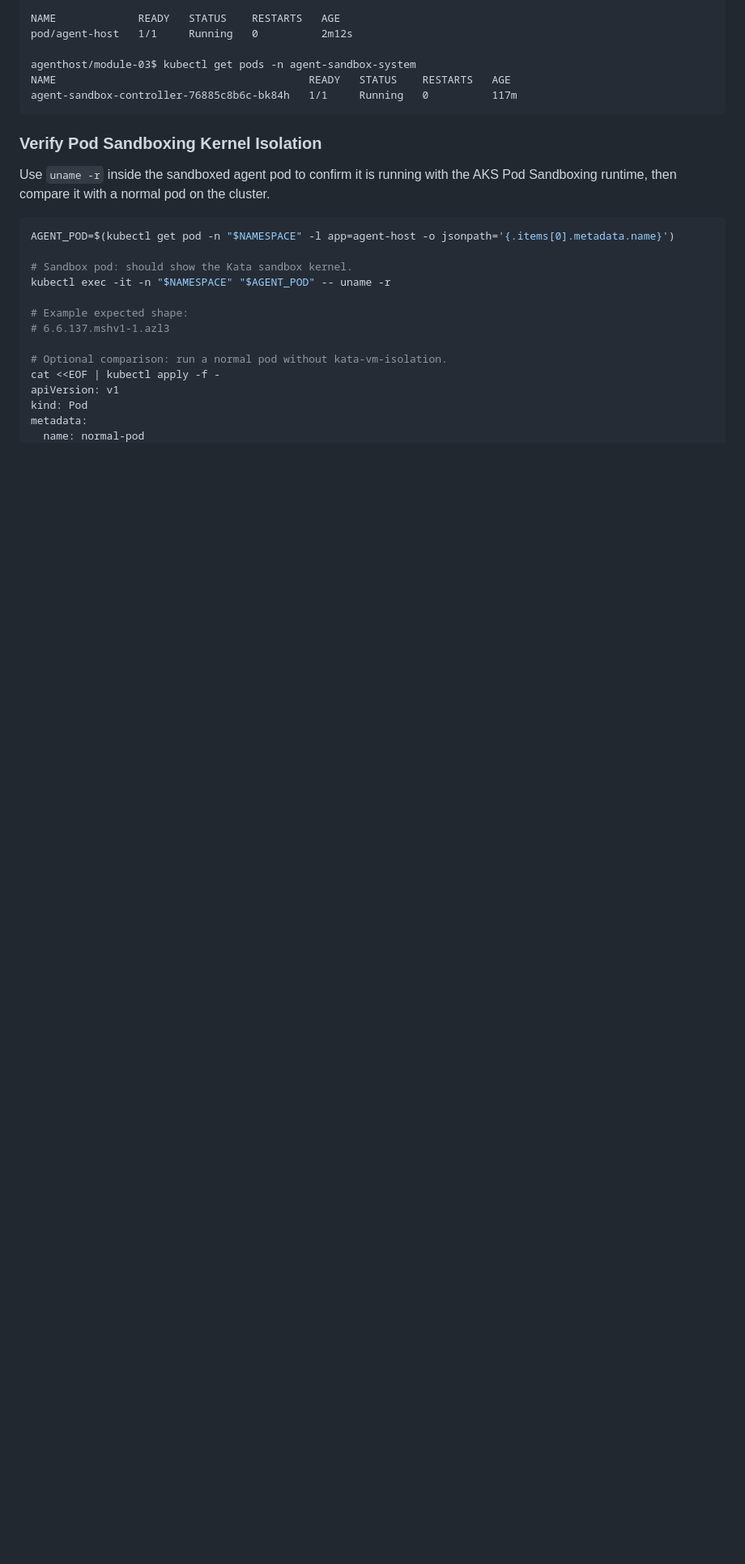
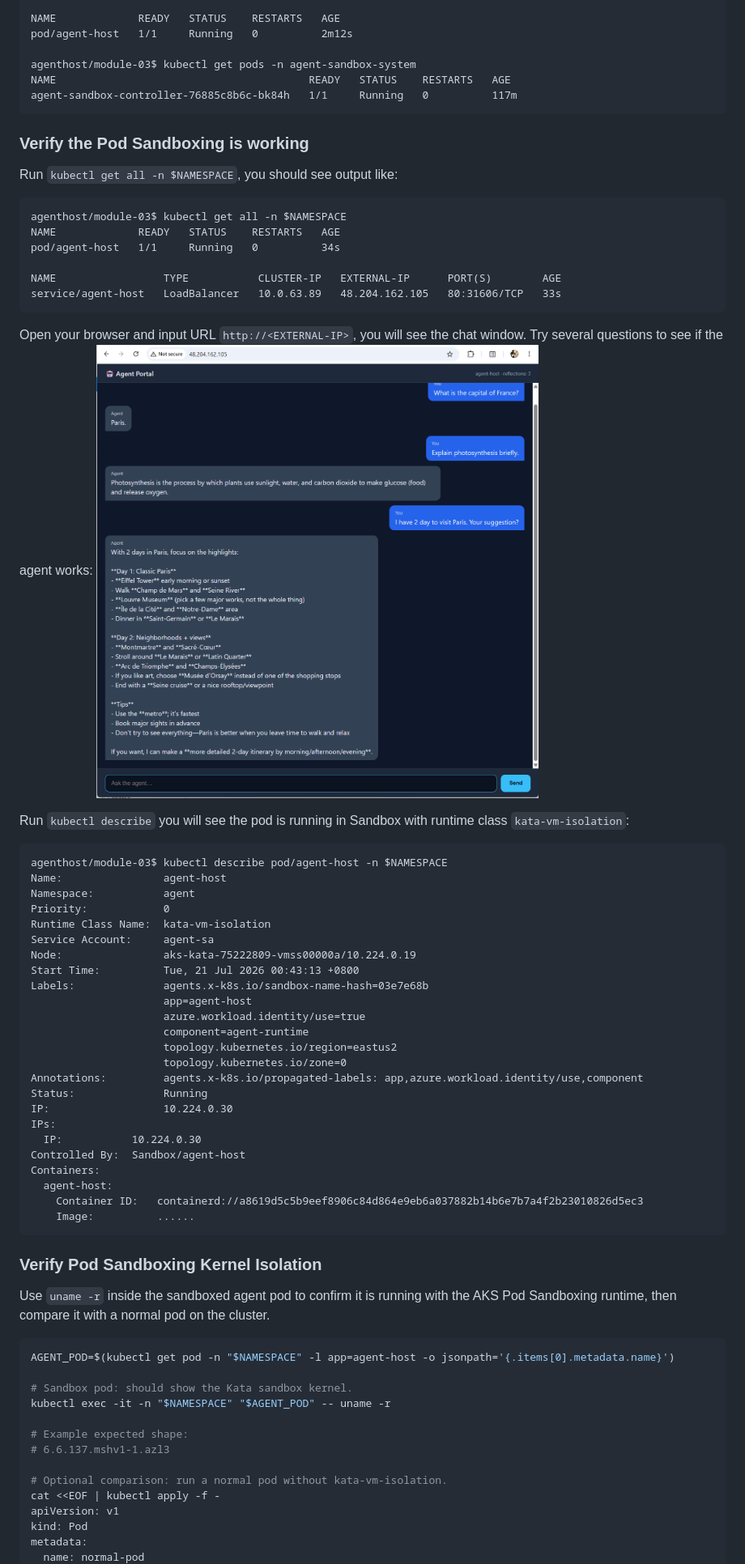
Before and after one commit to oxcp/ainotes, a Markdown page: agenthost/module-03/README.md, the part around the change. Shown: that part at 81% size. GitHub-like rendering; pictures changed too: agenthost/pic/module-03-agent-chat-portal.png; blank space fills up the shorter version.

Commit message:
feat: Enhance README with pod sandboxing verification steps and add new agent-in-foundry portal image

````diff
--- a/agenthost/module-03/README.md
+++ b/agenthost/module-03/README.md
@@ -212,7 +212,47 @@ agenthost/module-03$ kubectl get pods -n agent-sandbox-system
 NAME                                        READY   STATUS    RESTARTS   AGE
 agent-sandbox-controller-76885c8b6c-bk84h   1/1     Running   0          117m
 ```
+### Verify the Pod Sandboxing is working
 
+Run `kubectl get all -n $NAMESPACE`, you should see output like:
+```
+agenthost/module-03$ kubectl get all -n $NAMESPACE
+NAME             READY   STATUS    RESTARTS   AGE
+pod/agent-host   1/1     Running   0          34s
+
+NAME                 TYPE           CLUSTER-IP   EXTERNAL-IP      PORT(S)        AGE
+service/agent-host   LoadBalancer   10.0.63.89   48.204.162.105   80:31606/TCP   33s
+```
+Open your browser and input URL `http://<EXTERNAL-IP>`, you will see the chat window. Try several questions to see if the agent works:
+![module-03-agent-chat-portal](../pic/module-03-agent-chat-portal.png)
+
+Run `kubectl describe` you will see the pod is running in Sandbox with runtime class `kata-vm-isolation`:
+```
+agenthost/module-03$ kubectl describe pod/agent-host -n $NAMESPACE
+Name:                agent-host
+Namespace:           agent
+Priority:            0
+Runtime Class Name:  kata-vm-isolation
+Service Account:     agent-sa
+Node:                aks-kata-75222809-vmss00000a/10.224.0.19
+Start Time:          Tue, 21 Jul 2026 00:43:13 +0800
+Labels:              agents.x-k8s.io/sandbox-name-hash=03e7e68b
+                     app=agent-host
+                     azure.workload.identity/use=true
+                     component=agent-runtime
+                     topology.kubernetes.io/region=eastus2
+                     topology.kubernetes.io/zone=0
+Annotations:         agents.x-k8s.io/propagated-labels: app,azure.workload.identity/use,component
+Status:              Running
+IP:                  10.224.0.30
+IPs:
+  IP:           10.224.0.30
+Controlled By:  Sandbox/agent-host
+Containers:
+  agent-host:
+    Container ID:   containerd://a8619d5c5b9eef8906c84d864e9eb6a037882b14b6e7b7a4f2b23010826d5ec3
+    Image:          ......
+```
 
 ### Verify Pod Sandboxing Kernel Isolation
 
````
Also changed, not shown: agenthost/pic/module-03-agent-in-foundry-portal-01.png (added), 1 other file.
